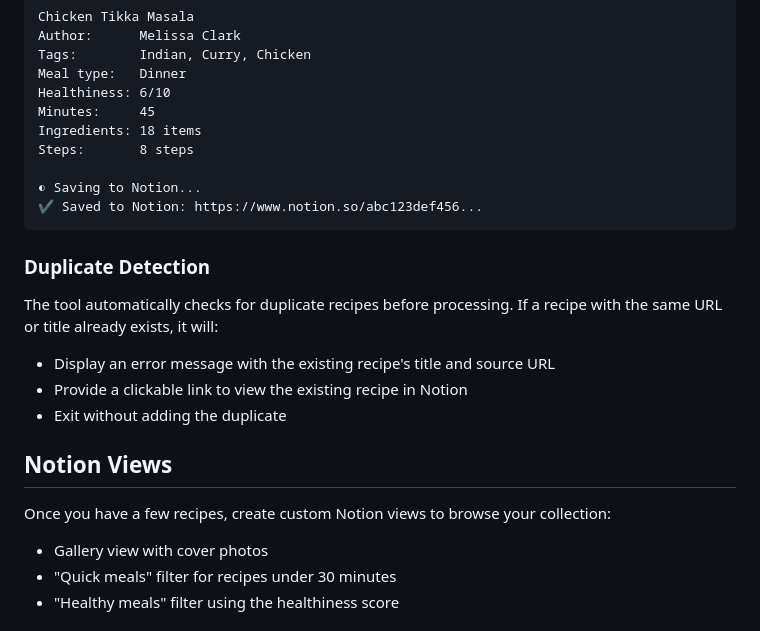
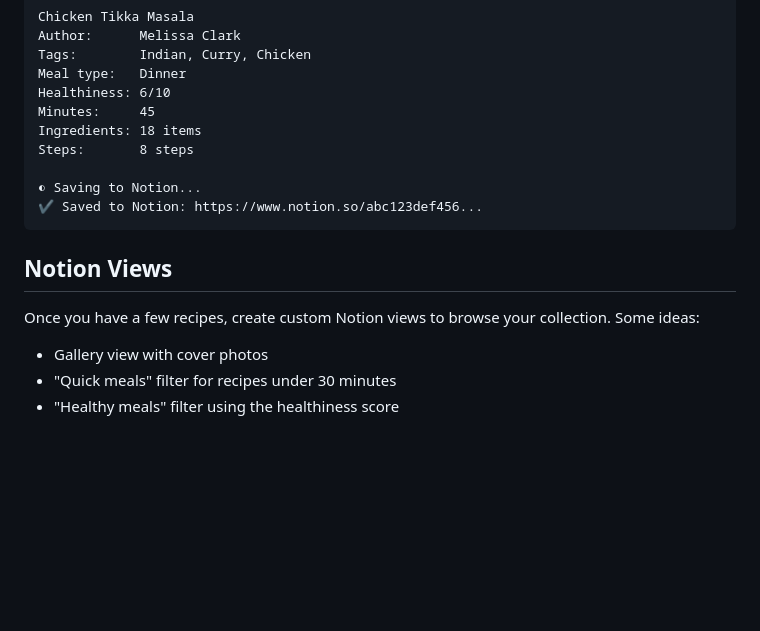
Before and after one commit to willbiddy/recipe-to-notion, a Markdown page: README.md, the part around the change. Rendered like a GitHub page; blank space fills up the shorter version.

Commit message:
Clean up README: remove redundant section, clarify examples

````diff
--- a/README.md
+++ b/README.md
@@ -139,17 +139,9 @@ Steps:       8 steps
 ✔ Saved to Notion: https://www.notion.so/abc123def456...
 ```
 
-### Duplicate Detection
-
-The tool automatically checks for duplicate recipes before processing. If a recipe with the same URL or title already exists, it will:
-
-- Display an error message with the existing recipe's title and source URL
-- Provide a clickable link to view the existing recipe in Notion
-- Exit without adding the duplicate
-
 ## Notion Views
 
-Once you have a few recipes, create custom Notion views to browse your collection:
+Once you have a few recipes, create custom Notion views to browse your collection. Some ideas:
 
 - Gallery view with cover photos
 - "Quick meals" filter for recipes under 30 minutes
````
